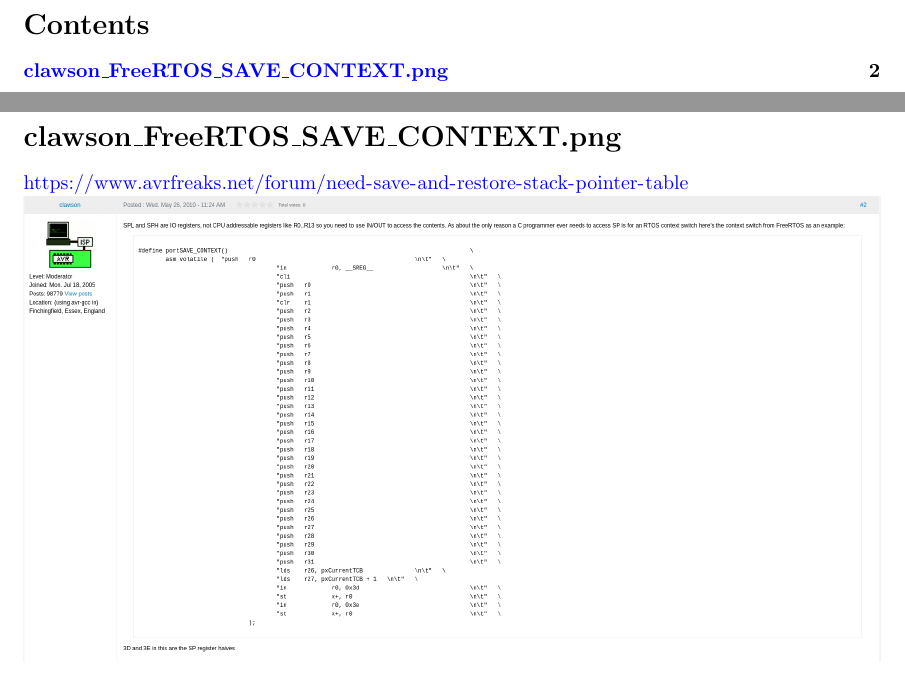
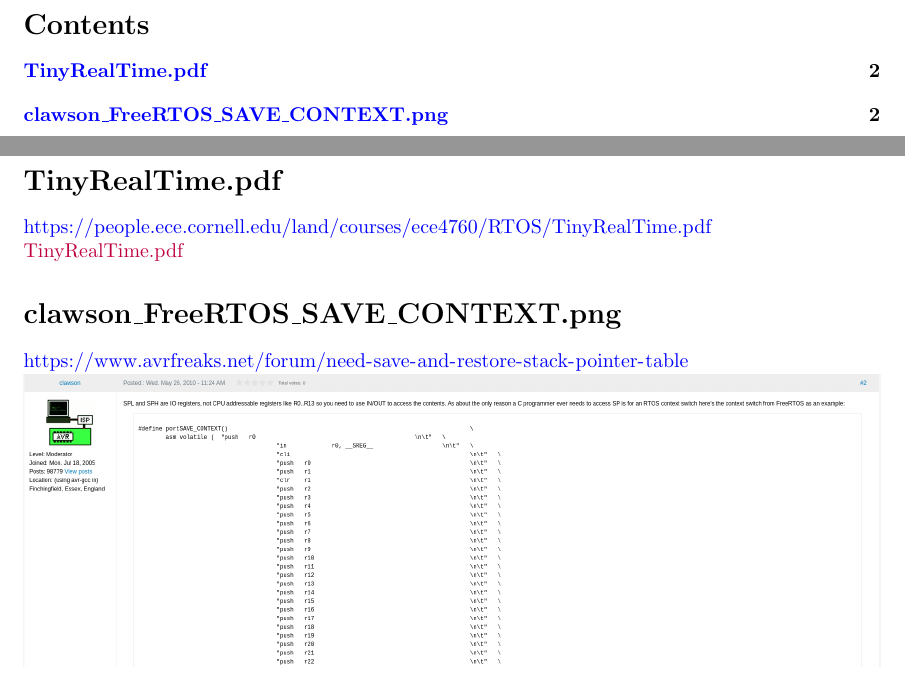
Before and after one commit to hejohns/simos2, a LaTeX document (resources/with_links.tex): two parts of pages 1 and 2 of 2, joined at a grey line, cut so that both start at the same text. Compiled offline with pdfLaTeX.

Commit message:
forgot to add the og reference

```diff
--- a/resources/with_links.tex
+++ b/resources/with_links.tex
@@ -17,6 +17,7 @@
     colorlinks=true,
     linkcolor=blue,
     urlcolor=blue,
+    filecolor=purple,
     bookmarks=true,
 }
 \urlstyle{same}
@@ -24,6 +25,9 @@
 \begin{document}
 \tableofcontents
 \newpage
+\section{TinyRealTime.pdf}
+\url{https://people.ece.cornell.edu/land/courses/ece4760/RTOS/TinyRealTime.pdf}\\
+\href{run:./TinyRealTime.pdf}{TinyRealTime.pdf}
 \section{clawson\_FreeRTOS\_SAVE\_CONTEXT.png}
 \url{https://www.avrfreaks.net/forum/need-save-and-restore-stack-pointer-table}\\
 \includegraphics[width=\textwidth]{clawson_FreeRTOS_SAVE_CONTEXT.png}
```
Also changed, not shown: resources/TinyRealTime.pdf (added), resources/with_links.pdf.
